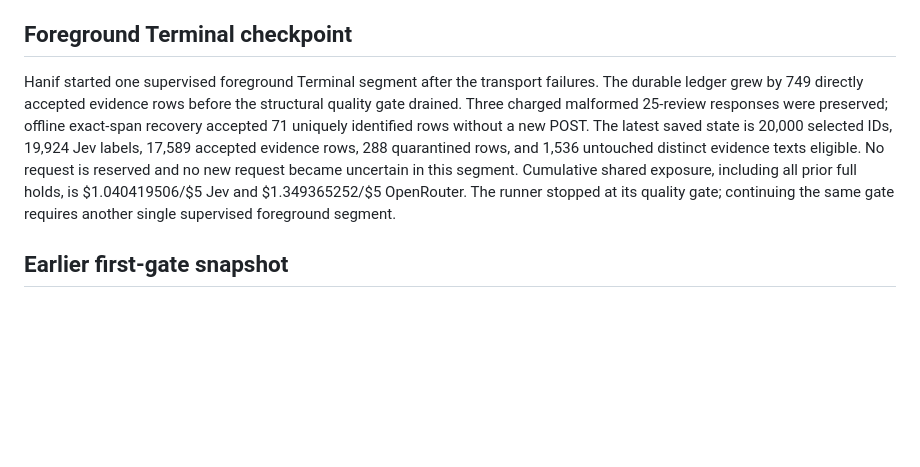
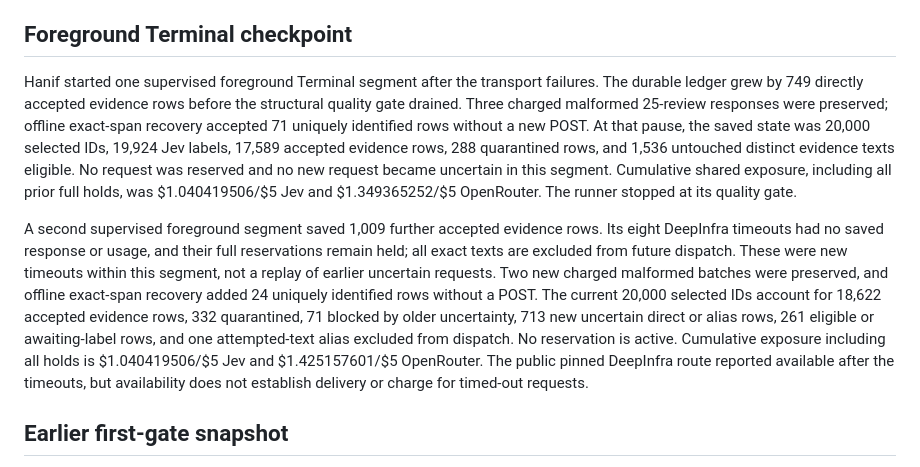
Before and after one commit to patronofalltrades/Fundamentals-of-Agentic-AI-Final-Assignment, a Markdown page: reports/scale100k-progress.md, the part around the change. Drawn GitHub-style; blank space fills up the shorter version.

Commit message:
Record second supervised scale segment

```diff
--- a/reports/scale100k-progress.md
+++ b/reports/scale100k-progress.md
@@ -14,7 +14,9 @@ The command-service transport repeatedly disconnected and killed active paid ses
 
 ## Foreground Terminal checkpoint
 
-Hanif started one supervised foreground Terminal segment after the transport failures. The durable ledger grew by 749 directly accepted evidence rows before the structural quality gate drained. Three charged malformed 25-review responses were preserved; offline exact-span recovery accepted 71 uniquely identified rows without a new POST. The latest saved state is 20,000 selected IDs, 19,924 Jev labels, 17,589 accepted evidence rows, 288 quarantined rows, and 1,536 untouched distinct evidence texts eligible. No request is reserved and no new request became uncertain in this segment. Cumulative shared exposure, including all prior full holds, is $1.040419506/$5 Jev and $1.349365252/$5 OpenRouter. The runner stopped at its quality gate; continuing the same gate requires another single supervised foreground segment.
+Hanif started one supervised foreground Terminal segment after the transport failures. The durable ledger grew by 749 directly accepted evidence rows before the structural quality gate drained. Three charged malformed 25-review responses were preserved; offline exact-span recovery accepted 71 uniquely identified rows without a new POST. At that pause, the saved state was 20,000 selected IDs, 19,924 Jev labels, 17,589 accepted evidence rows, 288 quarantined rows, and 1,536 untouched distinct evidence texts eligible. No request was reserved and no new request became uncertain in this segment. Cumulative shared exposure, including all prior full holds, was $1.040419506/$5 Jev and $1.349365252/$5 OpenRouter. The runner stopped at its quality gate.
+
+A second supervised foreground segment saved 1,009 further accepted evidence rows. Its eight DeepInfra timeouts had no saved response or usage, and their full reservations remain held; all exact texts are excluded from future dispatch. These were new timeouts within this segment, not a replay of earlier uncertain requests. Two new charged malformed batches were preserved, and offline exact-span recovery added 24 uniquely identified rows without a POST. The current 20,000 selected IDs account for 18,622 accepted evidence rows, 332 quarantined, 71 blocked by older uncertainty, 713 new uncertain direct or alias rows, 261 eligible or awaiting-label rows, and one attempted-text alias excluded from dispatch. No reservation is active. Cumulative exposure including all holds is $1.040419506/$5 Jev and $1.425157601/$5 OpenRouter. The public pinned DeepInfra route reported available after the timeouts, but availability does not establish delivery or charge for timed-out requests.
 
 ## Earlier first-gate snapshot
 
```
